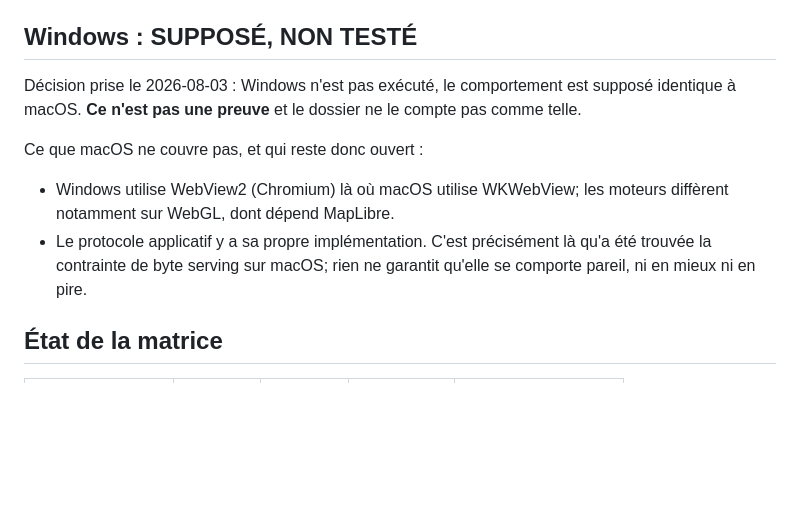
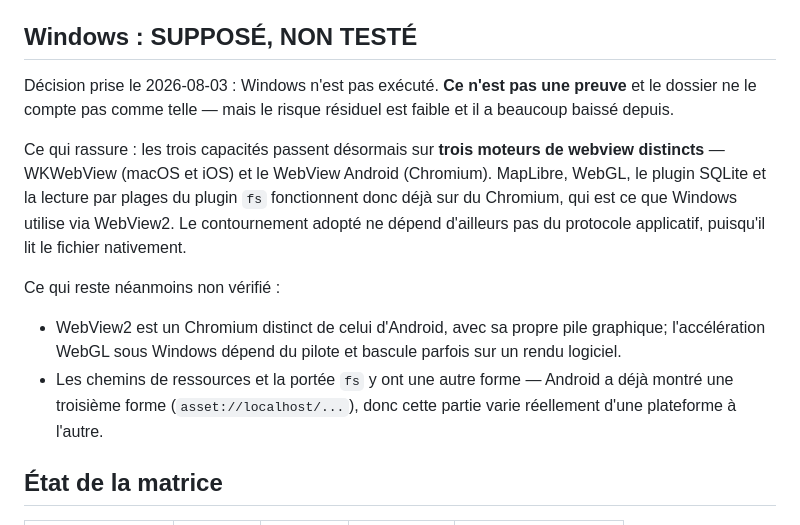
Before and after one commit to Morialkar/hap, a Markdown page: docs/R3-A-EVIDENCE.md, the part around the change. Drawn GitHub-style; blank space fills up the shorter version.

Commit message:
docs(r3-a): rebalance the Windows risk now that Android passes
Android running the probes on a Chromium webview is the closest available
signal for WebView2, so the residual Windows risk is materially lower than
when only WKWebView had been exercised. Record that, without upgrading an
untested target to a proven one.

```diff
--- a/docs/R3-A-EVIDENCE.md
+++ b/docs/R3-A-EVIDENCE.md
@@ -212,16 +212,24 @@ Rien de tout cela ne relève de Tauri ni du code du spike, mais tout a bloqué u
 
 ## Windows : SUPPOSÉ, NON TESTÉ
 
-Décision prise le 2026-08-03 : Windows n'est pas exécuté, le comportement est supposé
-identique à macOS. **Ce n'est pas une preuve** et le dossier ne le compte pas comme telle.
+Décision prise le 2026-08-03 : Windows n'est pas exécuté. **Ce n'est pas une preuve** et
+le dossier ne le compte pas comme telle — mais le risque résiduel est faible et il a
+beaucoup baissé depuis.
 
-Ce que macOS ne couvre pas, et qui reste donc ouvert :
+Ce qui rassure : les trois capacités passent désormais sur **trois moteurs de webview
+distincts** — WKWebView (macOS et iOS) et le WebView Android (Chromium). MapLibre, WebGL,
+le plugin SQLite et la lecture par plages du plugin `fs` fonctionnent donc déjà sur du
+Chromium, qui est ce que Windows utilise via WebView2. Le contournement adopté ne dépend
+d'ailleurs pas du protocole applicatif, puisqu'il lit le fichier nativement.
 
-- Windows utilise WebView2 (Chromium) là où macOS utilise WKWebView; les moteurs
-  diffèrent notamment sur WebGL, dont dépend MapLibre.
-- Le protocole applicatif y a sa propre implémentation. C'est précisément là qu'a été
-  trouvée la contrainte de byte serving sur macOS; rien ne garantit qu'elle se comporte
-  pareil, ni en mieux ni en pire.
+Ce qui reste néanmoins non vérifié :
+
+- WebView2 est un Chromium distinct de celui d'Android, avec sa propre pile graphique;
+  l'accélération WebGL sous Windows dépend du pilote et bascule parfois sur un rendu
+  logiciel.
+- Les chemins de ressources et la portée `fs` y ont une autre forme — Android a déjà
+  montré une troisième forme (`asset://localhost/...`), donc cette partie varie
+  réellement d'une plateforme à l'autre.
 
 ## État de la matrice
 
```
